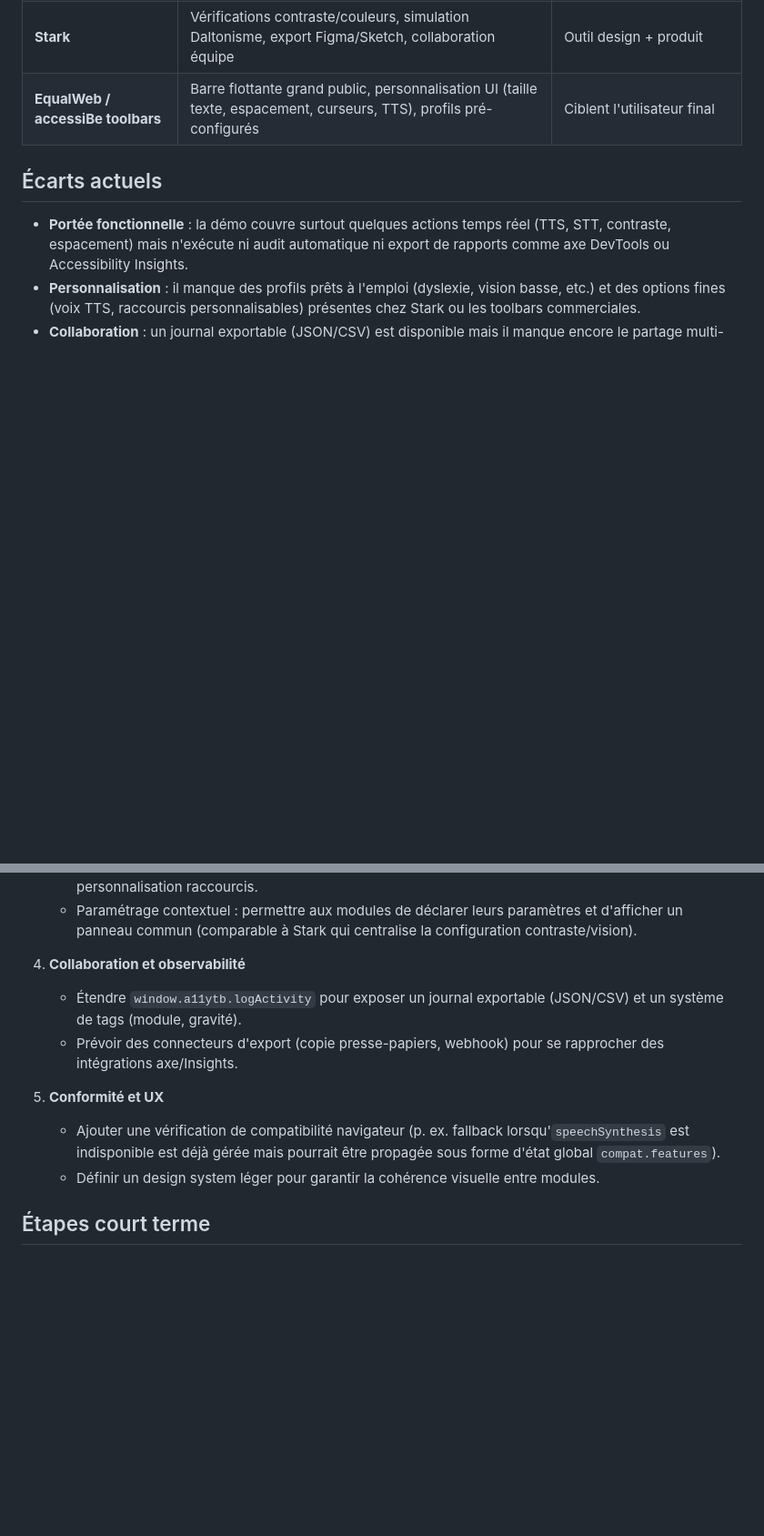
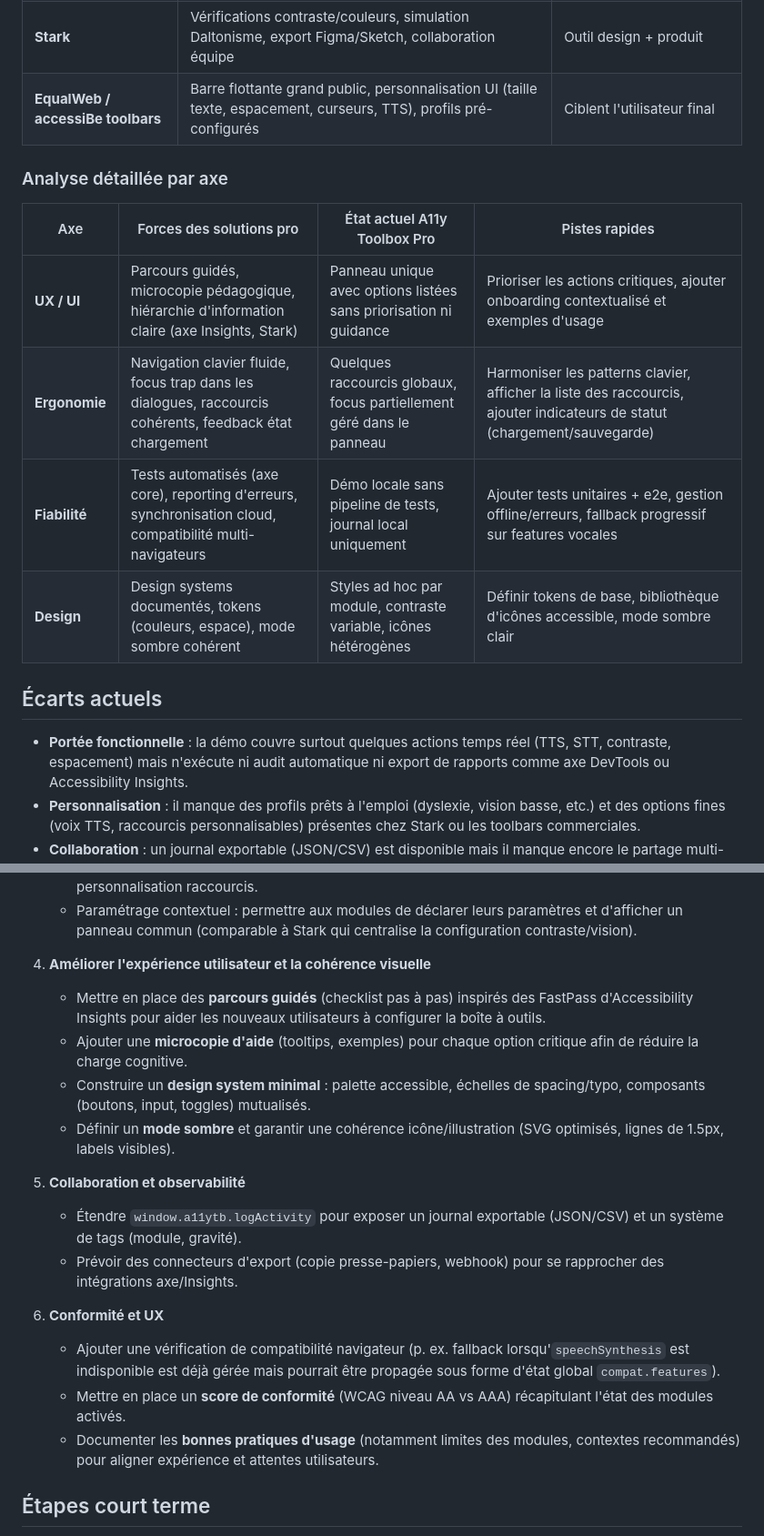
Before and after one commit to jeromelegousse/a11y-toolbox-pro, a Markdown page: docs/comparatif-et-roadmap.md, 2 parts joined by grey strips. Shown: that part at 91% size. GitHub-like rendering; blank space fills up the shorter version.

Commit message:
doc: détailler la comparaison pro et pistes UX

```diff
--- a/docs/comparatif-et-roadmap.md
+++ b/docs/comparatif-et-roadmap.md
@@ -10,6 +10,15 @@ Cette note sert de base pour situer A11y Toolbox Pro par rapport aux extensions
 | **Microsoft Accessibility Insights** | Parcours guidés (FastPass), capture de scénarios, intégration GitHub/Azure Boards, suggestions de correctifs | Audit guidé multi-profils (dev, test, design) |
 | **Stark** | Vérifications contraste/couleurs, simulation Daltonisme, export Figma/Sketch, collaboration équipe | Outil design + produit |
 | **EqualWeb / accessiBe toolbars** | Barre flottante grand public, personnalisation UI (taille texte, espacement, curseurs, TTS), profils pré-configurés | Ciblent l'utilisateur final |
+
+### Analyse détaillée par axe
+
+| Axe | Forces des solutions pro | État actuel A11y Toolbox Pro | Pistes rapides |
+| --- | --- | --- | --- |
+| **UX / UI** | Parcours guidés, microcopie pédagogique, hiérarchie d'information claire (axe Insights, Stark) | Panneau unique avec options listées sans priorisation ni guidance | Prioriser les actions critiques, ajouter onboarding contextualisé et exemples d'usage |
+| **Ergonomie** | Navigation clavier fluide, focus trap dans les dialogues, raccourcis cohérents, feedback état chargement | Quelques raccourcis globaux, focus partiellement géré dans le panneau | Harmoniser les patterns clavier, afficher la liste des raccourcis, ajouter indicateurs de statut (chargement/sauvegarde) |
+| **Fiabilité** | Tests automatisés (axe core), reporting d'erreurs, synchronisation cloud, compatibilité multi-navigateurs | Démo locale sans pipeline de tests, journal local uniquement | Ajouter tests unitaires + e2e, gestion offline/erreurs, fallback progressif sur features vocales |
+| **Design** | Design systems documentés, tokens (couleurs, espace), mode sombre cohérent | Styles ad hoc par module, contraste variable, icônes hétérogènes | Définir tokens de base, bibliothèque d'icônes accessible, mode sombre clair |
 
 ## Écarts actuels
 
@@ -36,13 +45,20 @@ Cette note sert de base pour situer A11y Toolbox Pro par rapport aux extensions
    - Options avancées : sélection voix TTS, vitesse par défaut, choix de dictionnaire braille, personnalisation raccourcis.
    - Paramétrage contextuel : permettre aux modules de déclarer leurs paramètres et d'afficher un panneau commun (comparable à Stark qui centralise la configuration contraste/vision).
 
-4. **Collaboration et observabilité**
+4. **Améliorer l'expérience utilisateur et la cohérence visuelle**
+   - Mettre en place des **parcours guidés** (checklist pas à pas) inspirés des FastPass d'Accessibility Insights pour aider les nouveaux utilisateurs à configurer la boîte à outils.
+   - Ajouter une **microcopie d'aide** (tooltips, exemples) pour chaque option critique afin de réduire la charge cognitive.
+   - Construire un **design system minimal** : palette accessible, échelles de spacing/typo, composants (boutons, input, toggles) mutualisés.
+   - Définir un **mode sombre** et garantir une cohérence icône/illustration (SVG optimisés, lignes de 1.5px, labels visibles).
+
+5. **Collaboration et observabilité**
    - Étendre `window.a11ytb.logActivity` pour exposer un journal exportable (JSON/CSV) et un système de tags (module, gravité).
    - Prévoir des connecteurs d'export (copie presse-papiers, webhook) pour se rapprocher des intégrations axe/Insights.
 
-5. **Conformité et UX**
+6. **Conformité et UX**
    - Ajouter une vérification de compatibilité navigateur (p. ex. fallback lorsqu'`speechSynthesis` est indisponible est déjà gérée mais pourrait être propagée sous forme d'état global `compat.features`).
-   - Définir un design system léger pour garantir la cohérence visuelle entre modules.
+   - Mettre en place un **score de conformité** (WCAG niveau AA vs AAA) récapitulant l'état des modules activés.
+   - Documenter les **bonnes pratiques d'usage** (notamment limites des modules, contextes recommandés) pour aligner expérience et attentes utilisateurs.
 
 ## Étapes court terme
 
```
Also changed, not shown: other parts of docs/comparatif-et-roadmap.md (+5 -0 lines).
